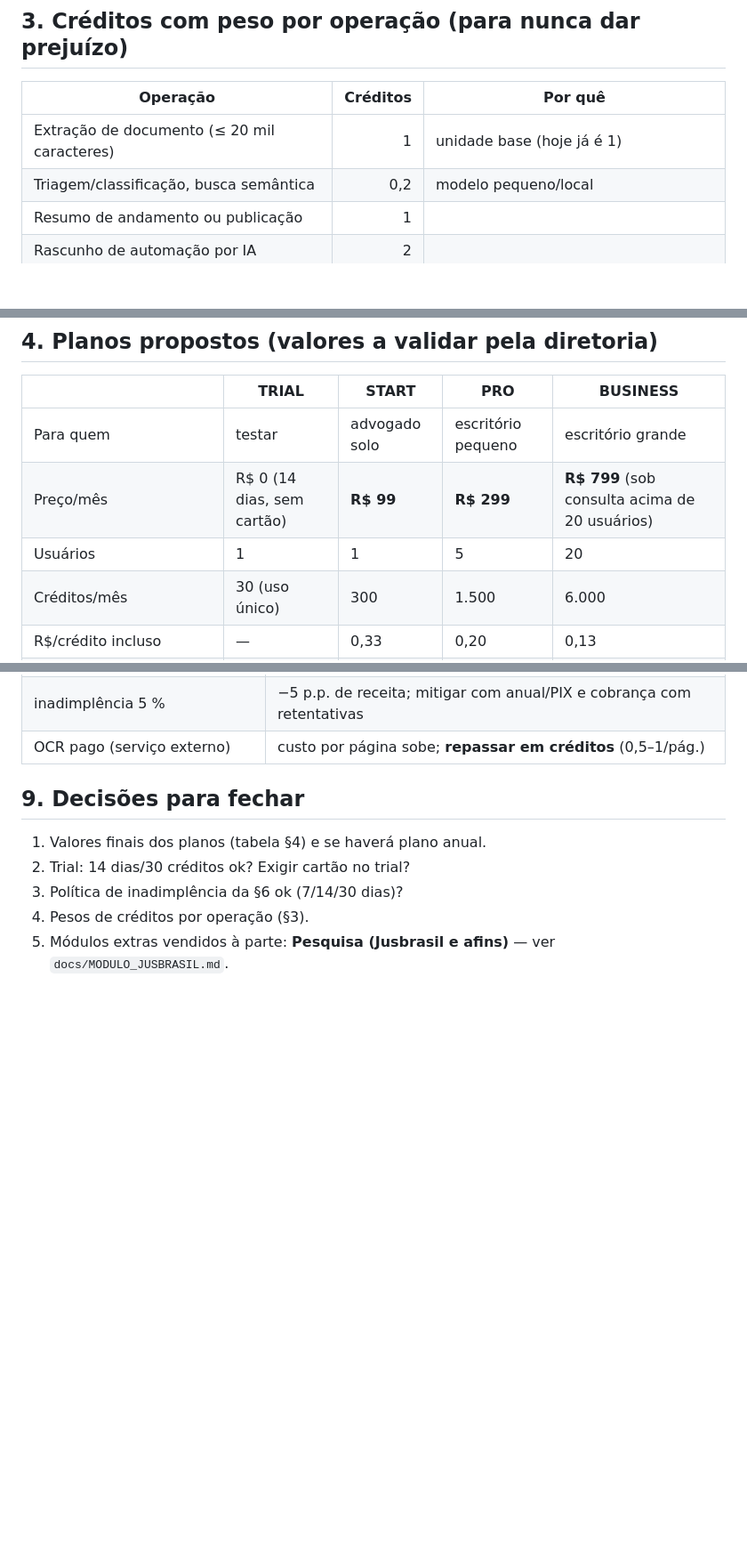
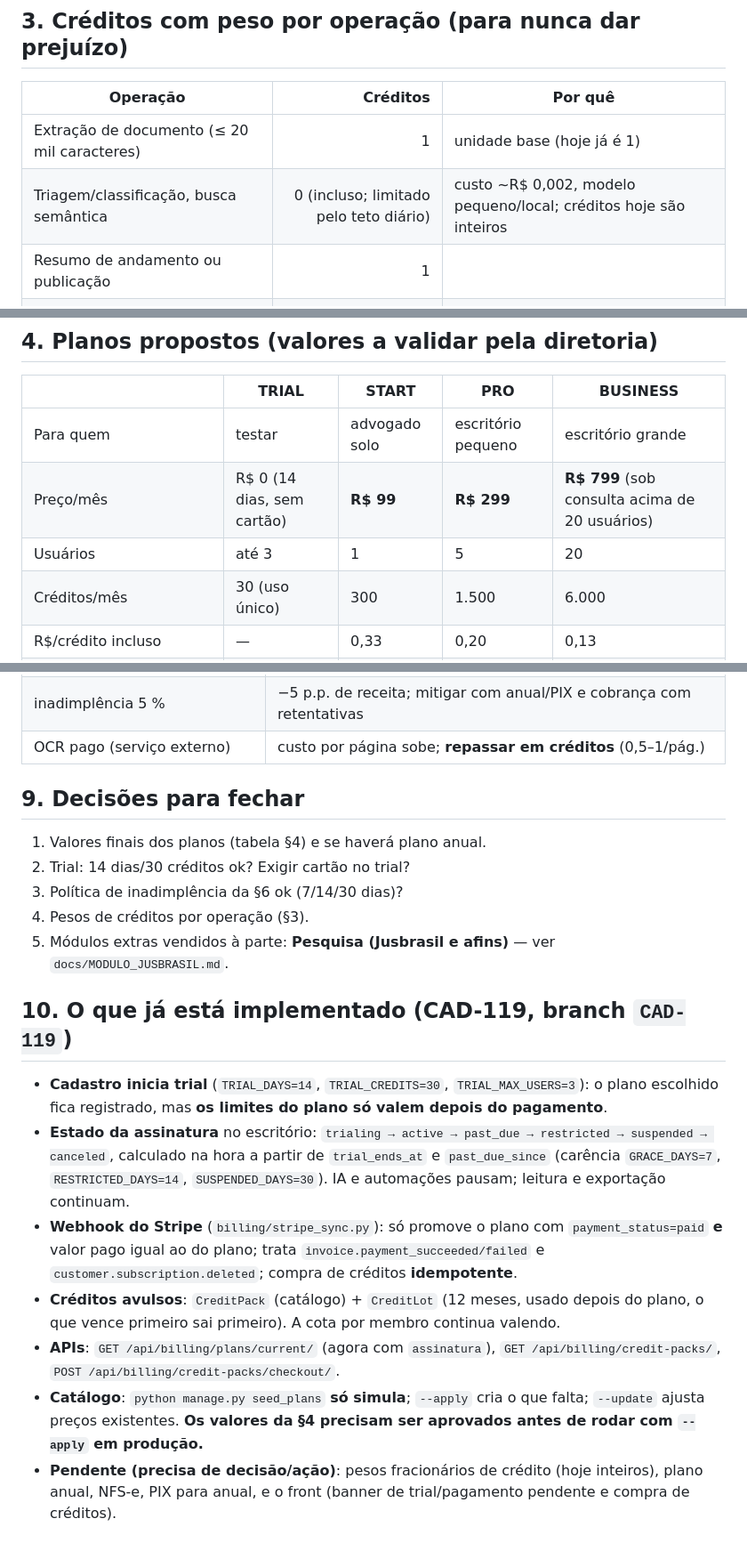
Before and after one commit to Baianosppd/Cadrius, a Markdown page: docs/ANALISE_PRECOS_PLANOS.md, 3 parts joined by grey strips. Shown at 89% size. Drawn GitHub-style; blank space fills up the shorter version.

Commit message:
CAD-156: análise de preços — alinha com a implementação do CAD-119
Co-Authored-By: Claude Sonnet 5.5 <noreply@anthropic.com>
Claude-Session: https://claude.ai/code/session_01KsgKNzuBfuwRaDvLuHmTpa

```diff
--- a/docs/ANALISE_PRECOS_PLANOS.md
+++ b/docs/ANALISE_PRECOS_PLANOS.md
@@ -74,7 +74,7 @@ Custo médio por crédito — mistura típica: R$ 0.0173 · mistura pesada: R$ 0
 | Operação | Créditos | Por quê |
 |---|---:|---|
 | Extração de documento (≤ 20 mil caracteres) | 1 | unidade base (hoje já é 1) |
-| Triagem/classificação, busca semântica | 0,2 | modelo pequeno/local |
+| Triagem/classificação, busca semântica | 0 (incluso; limitado pelo teto diário) | custo ~R$ 0,002, modelo pequeno/local; créditos hoje são inteiros |
 | Resumo de andamento ou publicação | 1 | |
 | Rascunho de automação por IA | 2 | |
 | Pesquisa jurisprudencial com resumo | 3 | entrada longa |
@@ -89,7 +89,7 @@ Regra: **o peso é configurável por operação** e revisado quando o preço do
 |---|---|---|---|---|
 | Para quem | testar | advogado solo | escritório pequeno | escritório grande |
 | Preço/mês | R$ 0 (14 dias, sem cartão) | **R$ 99** | **R$ 299** | **R$ 799** (sob consulta acima de 20 usuários) |
-| Usuários | 1 | 1 | 5 | 20 |
+| Usuários | até 3 | 1 | 5 | 20 |
 | Créditos/mês | 30 (uso único) | 300 | 1.500 | 6.000 |
 | R$/crédito incluso | — | 0,33 | 0,20 | 0,13 |
 | Limite por membro (dono ajusta) | — | — | sim | sim |
@@ -158,3 +158,15 @@ Nunca apagar dados por inadimplência antes do prazo de retenção; sempre permi
 3. Política de inadimplência da §6 ok (7/14/30 dias)?
 4. Pesos de créditos por operação (§3).
 5. Módulos extras vendidos à parte: **Pesquisa (Jusbrasil e afins)** — ver `docs/MODULO_JUSBRASIL.md`.
+
+## 10. O que já está implementado (CAD-119, branch `CAD-119`)
+
+* **Cadastro inicia trial** (`TRIAL_DAYS=14`, `TRIAL_CREDITS=30`, `TRIAL_MAX_USERS=3`): o plano escolhido fica registrado, mas **os limites do plano só valem depois do pagamento**.
+* **Estado da assinatura** no escritório: `trialing → active → past_due → restricted → suspended → canceled`, calculado na hora a partir de `trial_ends_at` e `past_due_since`
+  (carência `GRACE_DAYS=7`, `RESTRICTED_DAYS=14`, `SUSPENDED_DAYS=30`). IA e automações pausam; leitura e exportação continuam.
+* **Webhook do Stripe** (`billing/stripe_sync.py`): só promove o plano com `payment_status=paid` **e** valor pago igual ao do plano; trata `invoice.payment_succeeded/failed` e
+  `customer.subscription.deleted`; compra de créditos **idempotente**.
+* **Créditos avulsos**: `CreditPack` (catálogo) + `CreditLot` (12 meses, usado depois do plano, o que vence primeiro sai primeiro). A cota por membro continua valendo.
+* **APIs**: `GET /api/billing/plans/current/` (agora com `assinatura`), `GET /api/billing/credit-packs/`, `POST /api/billing/credit-packs/checkout/`.
+* **Catálogo**: `python manage.py seed_plans` **só simula**; `--apply` cria o que falta; `--update` ajusta preços existentes. **Os valores da §4 precisam ser aprovados antes de rodar com `--apply` em produção.**
+* **Pendente (precisa de decisão/ação)**: pesos fracionários de crédito (hoje inteiros), plano anual, NFS-e, PIX para anual, e o front (banner de trial/pagamento pendente e compra de créditos).
```
Also changed, not shown: other parts of docs/ANALISE_PRECOS_PLANOS.md (+1 -1 lines).
